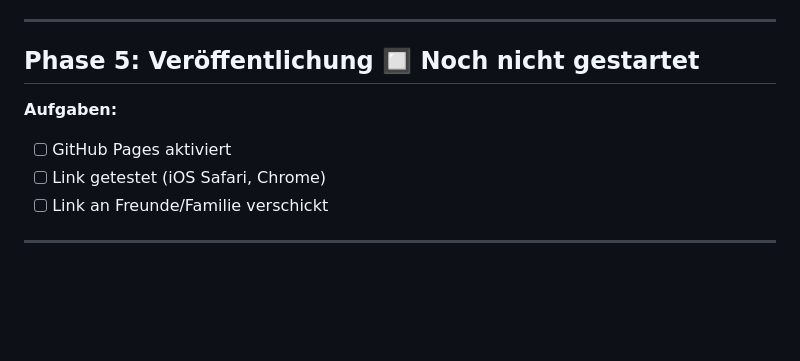
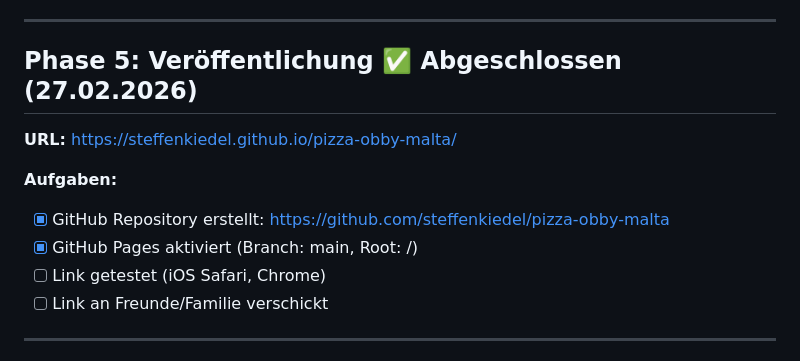
Before and after one commit to steffenkiedel/pizza-obby-malta, a Markdown page: PROGRESS.md, the part around the change. Drawn GitHub-style; blank space fills up the shorter version.

Commit message:
docs: Phase 5 abgeschlossen — GitHub Pages live
URL: https://steffenkiedel.github.io/pizza-obby-malta/

Co-Authored-By: Claude Sonnet 4.6 <noreply@anthropic.com>

```diff
--- a/PROGRESS.md
+++ b/PROGRESS.md
@@ -93,10 +93,13 @@
 
 ---
 
-## Phase 5: Veröffentlichung 🔲 Noch nicht gestartet
+## Phase 5: Veröffentlichung ✅ Abgeschlossen (27.02.2026)
+
+**URL:** https://steffenkiedel.github.io/pizza-obby-malta/
 
 **Aufgaben:**
-- [ ] GitHub Pages aktiviert
+- [x] GitHub Repository erstellt: https://github.com/steffenkiedel/pizza-obby-malta
+- [x] GitHub Pages aktiviert (Branch: main, Root: /)
 - [ ] Link getestet (iOS Safari, Chrome)
 - [ ] Link an Freunde/Familie verschickt
 
```
